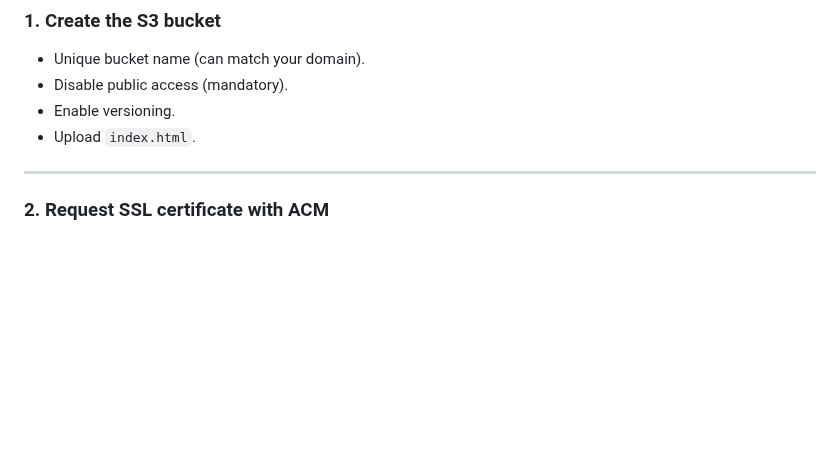
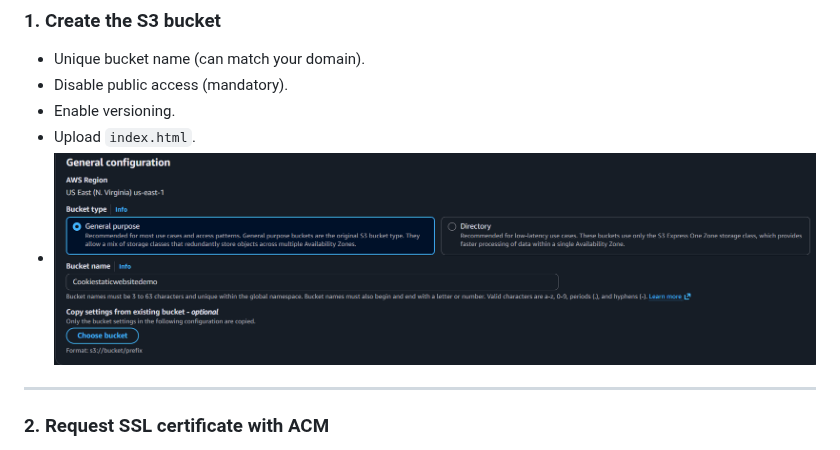
Before and after one commit to mmjv-03/cloud-portafolio, a Markdown page: proyecto-1/README.md, the part around the change. Drawn GitHub-style; blank space fills up the shorter version.

```diff
--- a/proyecto-1/README.md
+++ b/proyecto-1/README.md
@@ -66,6 +66,7 @@ cloud-portafolio/
 - Disable public access (mandatory).
 - Enable versioning.
 - Upload `index.html`.
+- ![Nombre descriptivo](https://github.com/mmjv-03/cloud-portafolio/blob/main/proyecto-1/screenshots/step1.0-s3-bucket.png?raw=true)
 
 ---
 
```
